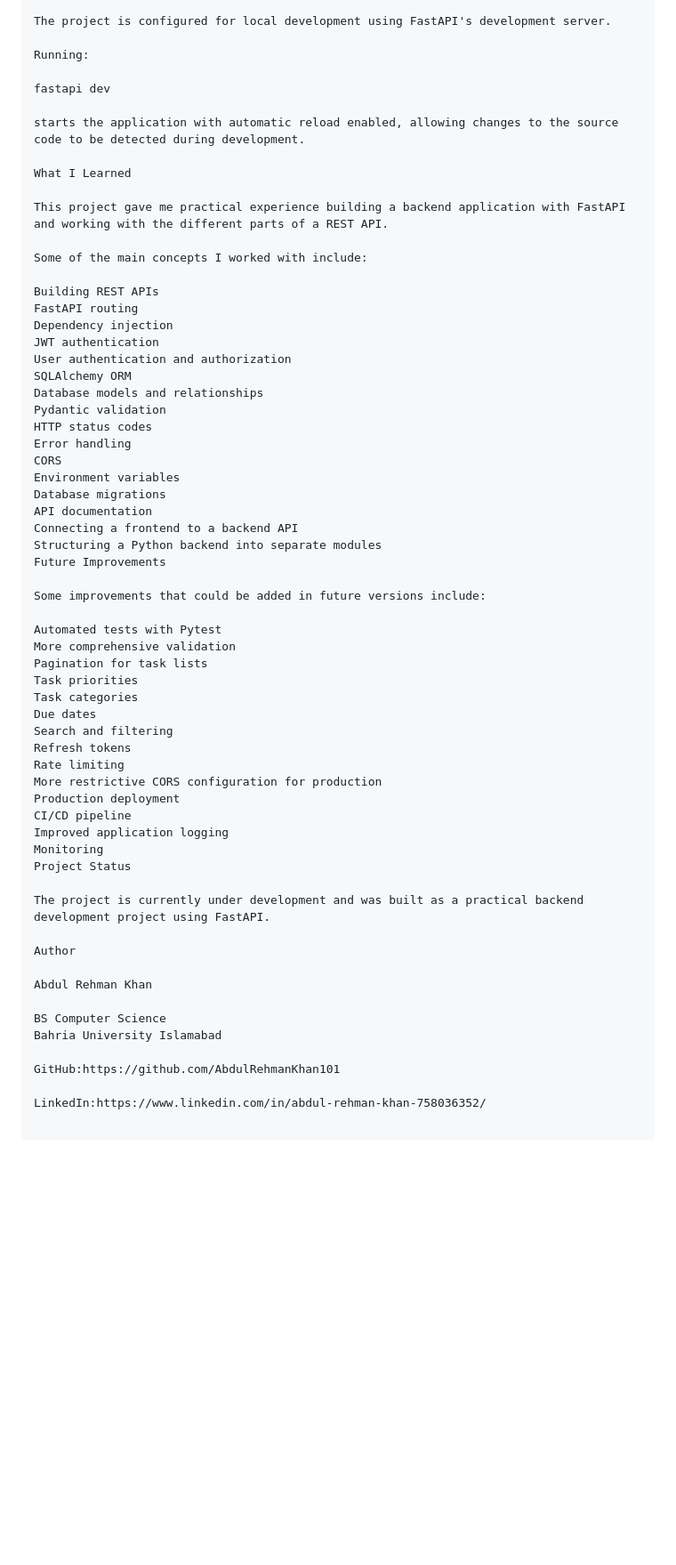
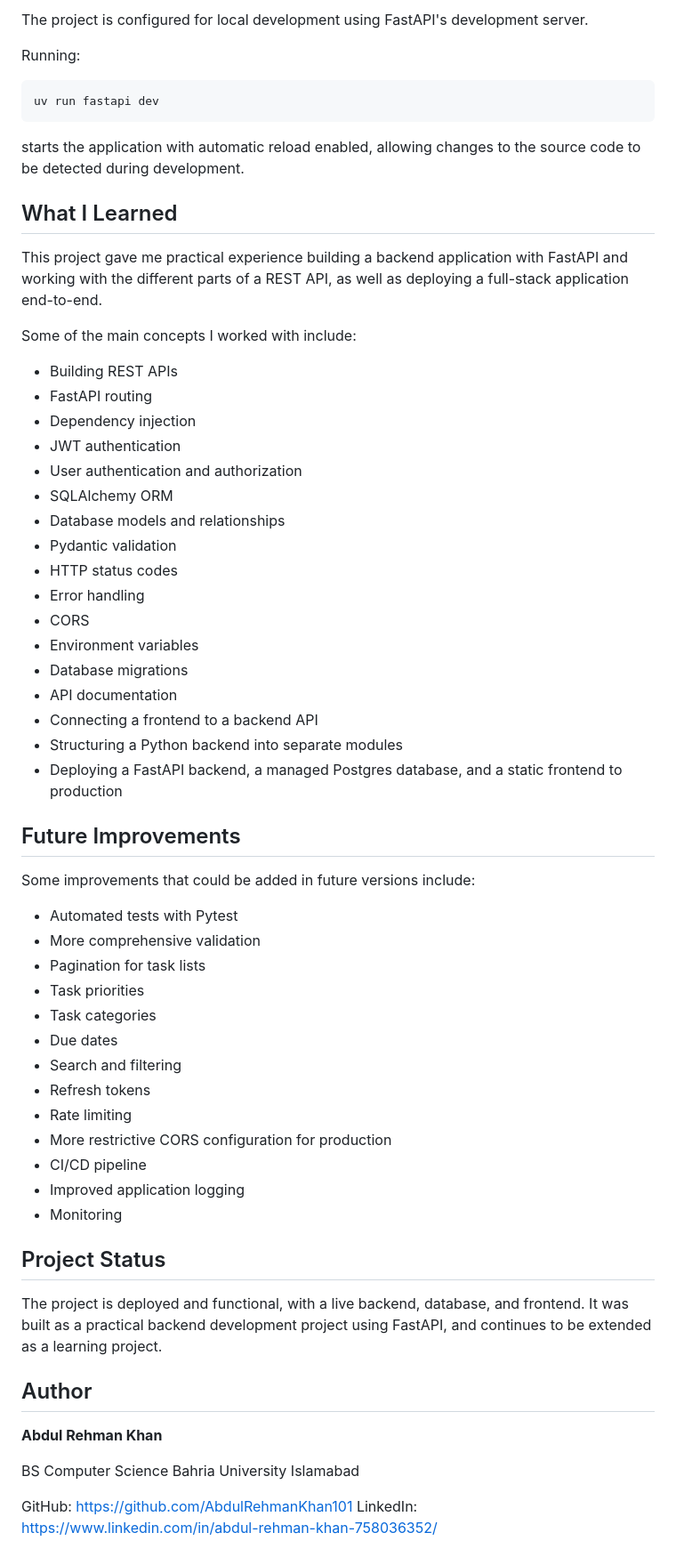
Before and after one commit to AbdulRehmanKhan101/task-management-app, a Markdown page: README.md, the part around one of its changes. Shown at 89% size. Drawn GitHub-style; blank space fills up the shorter version.

````diff
--- a/README.md
+++ b/README.md
@@ -307,61 +381,64 @@ The project is configured for local development using FastAPI's development serv
 
 Running:
 
-fastapi dev
+```bash
+uv run fastapi dev
+```
 
 starts the application with automatic reload enabled, allowing changes to the source code to be detected during development.
 
-What I Learned
+## What I Learned
 
-This project gave me practical experience building a backend application with FastAPI and working with the different parts of a REST API.
+This project gave me practical experience building a backend application with FastAPI and working with the different parts of a REST API, as well as deploying a full-stack application end-to-end.
 
 Some of the main concepts I worked with include:
 
-Building REST APIs
-FastAPI routing
-Dependency injection
-JWT authentication
-User authentication and authorization
-SQLAlchemy ORM
-Database models and relationships
-Pydantic validation
-HTTP status codes
-Error handling
-CORS
-Environment variables
-Database migrations
-API documentation
-Connecting a frontend to a backend API
-Structuring a Python backend into separate modules
-Future Improvements
+- Building REST APIs
+- FastAPI routing
+- Dependency injection
+- JWT authentication
+- User authentication and authorization
+- SQLAlchemy ORM
+- Database models and relationships
+- Pydantic validation
+- HTTP status codes
+- Error handling
+- CORS
+- Environment variables
+- Database migrations
+- API documentation
+- Connecting a frontend to a backend API
+- Structuring a Python backend into separate modules
+- Deploying a FastAPI backend, a managed Postgres database, and a static frontend to production
+
+## Future Improvements
 
 Some improvements that could be added in future versions include:
 
-Automated tests with Pytest
-More comprehensive validation
-Pagination for task lists
-Task priorities
-Task categories
-Due dates
-Search and filtering
-Refresh tokens
-Rate limiting
-More restrictive CORS configuration for production
-Production deployment
-CI/CD pipeline
-Improved application logging
-Monitoring
-Project Status
+- Automated tests with Pytest
+- More comprehensive validation
+- Pagination for task lists
+- Task priorities
+- Task categories
+- Due dates
+- Search and filtering
+- Refresh tokens
+- Rate limiting
+- More restrictive CORS configuration for production
+- CI/CD pipeline
+- Improved application logging
+- Monitoring
 
-The project is currently under development and was built as a practical backend development project using FastAPI.
+## Project Status
 
-Author
+The project is deployed and functional, with a live backend, database, and frontend. It was built as a practical backend development project using FastAPI, and continues to be extended as a learning project.
 
-Abdul Rehman Khan
+## Author
+
+**Abdul Rehman Khan**
 
 BS Computer Science
 Bahria University Islamabad
 
-GitHub:https://github.com/AbdulRehmanKhan101
-
-LinkedIn:https://www.linkedin.com/in/abdul-rehman-khan-758036352/
+GitHub: https://github.com/AbdulRehmanKhan101
+LinkedIn: https://www.linkedin.com/in/abdul-rehman-khan-758036352/
````
Also changed, not shown: other parts of README.md (+169 -95 lines).
